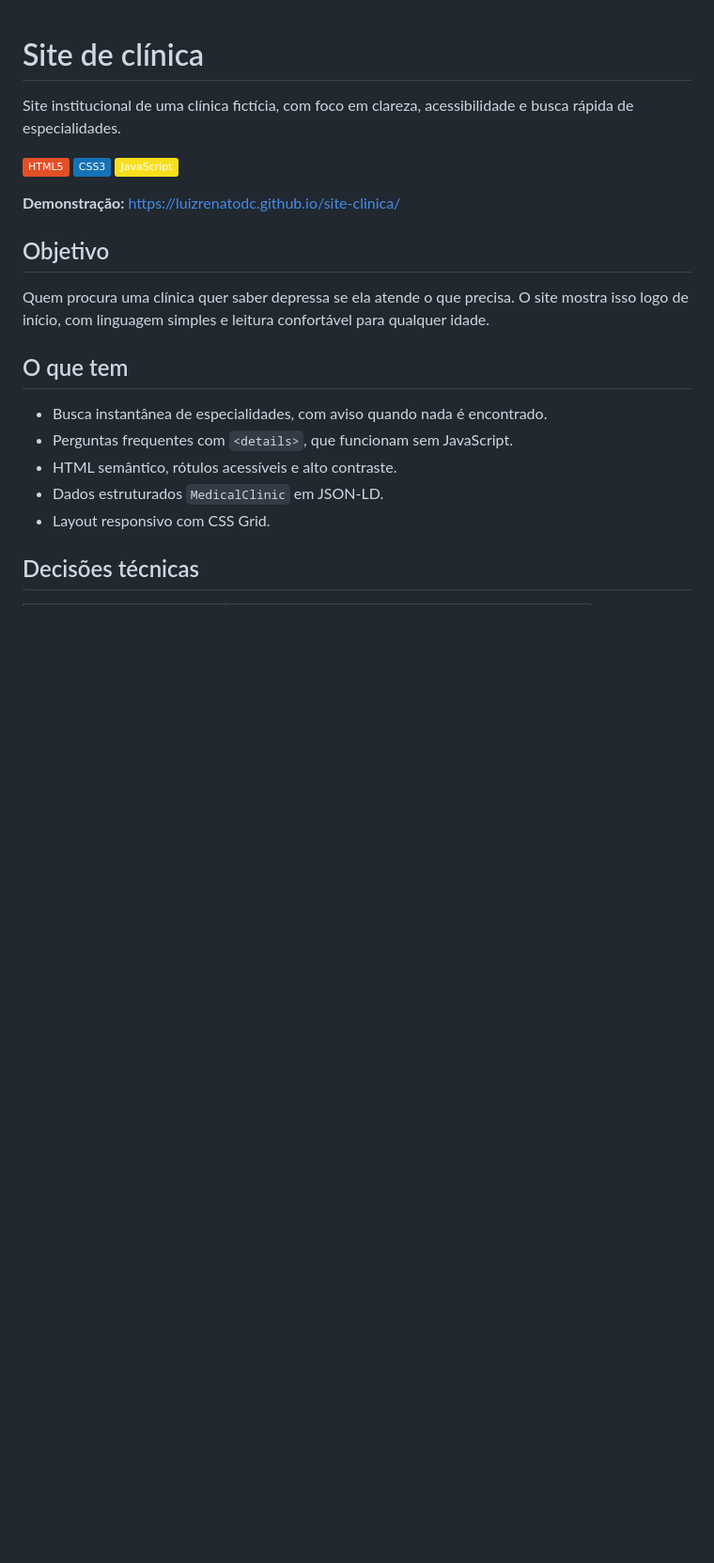
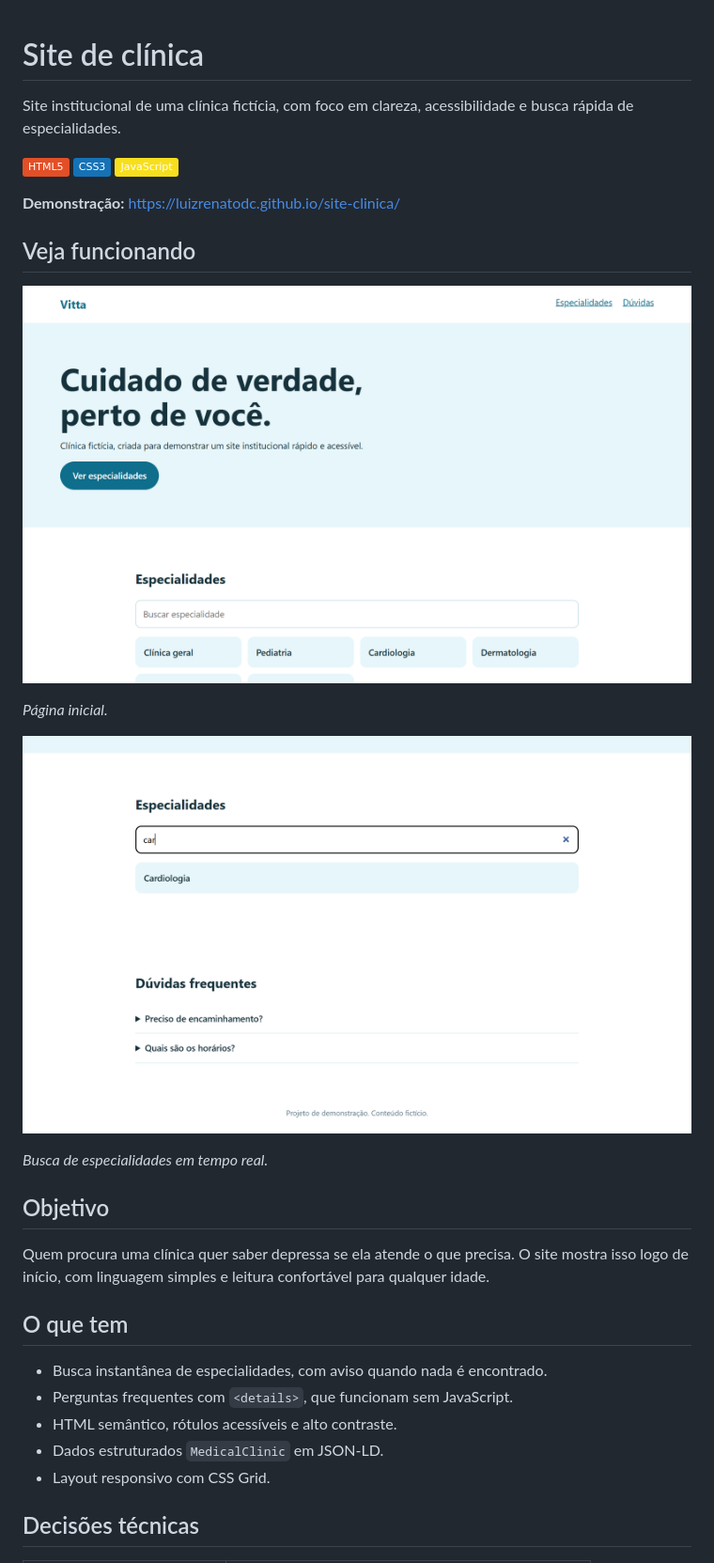
Before and after one commit to luizrenatodc/site-clinica, a Markdown page: README.md, the part around the change. Shown at 94% size. Drawn GitHub-style; pictures changed too: docs/busca.png (added), docs/capa.png (added); badges without logos; blank space fills up the shorter version.

Commit message:
README com imagens do projeto em funcionamento

```diff
--- a/README.md
+++ b/README.md
@@ -5,6 +5,16 @@ Site institucional de uma clínica fictícia, com foco em clareza, acessibilidad
 ![HTML](https://img.shields.io/badge/HTML5-E34F26?logo=html5&logoColor=white) ![CSS](https://img.shields.io/badge/CSS3-1572B6?logo=css3&logoColor=white) ![JavaScript](https://img.shields.io/badge/JavaScript-F7DF1E?logo=javascript&logoColor=black)
 
 **Demonstração:** https://luizrenatodc.github.io/site-clinica/
+
+## Veja funcionando
+
+![Página inicial.](docs/capa.png)
+
+*Página inicial.*
+
+![Busca de especialidades em tempo real.](docs/busca.png)
+
+*Busca de especialidades em tempo real.*
 
 ## Objetivo
 
```
